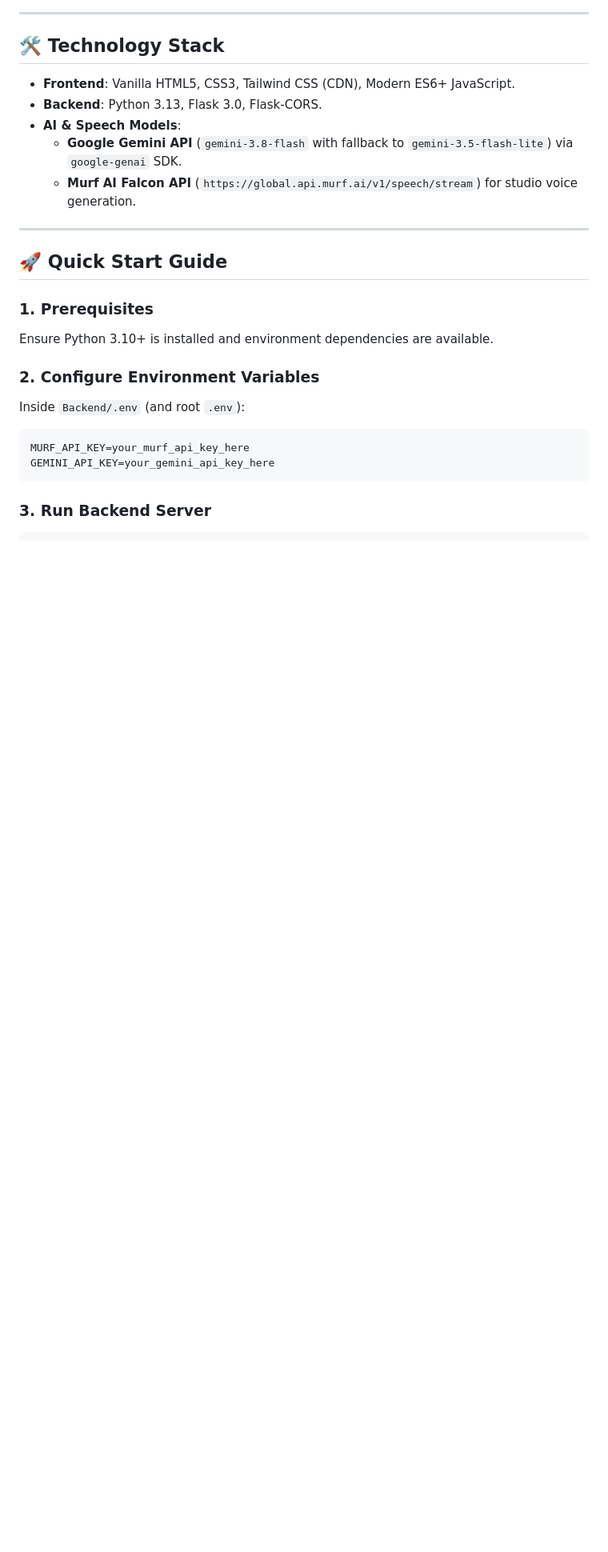
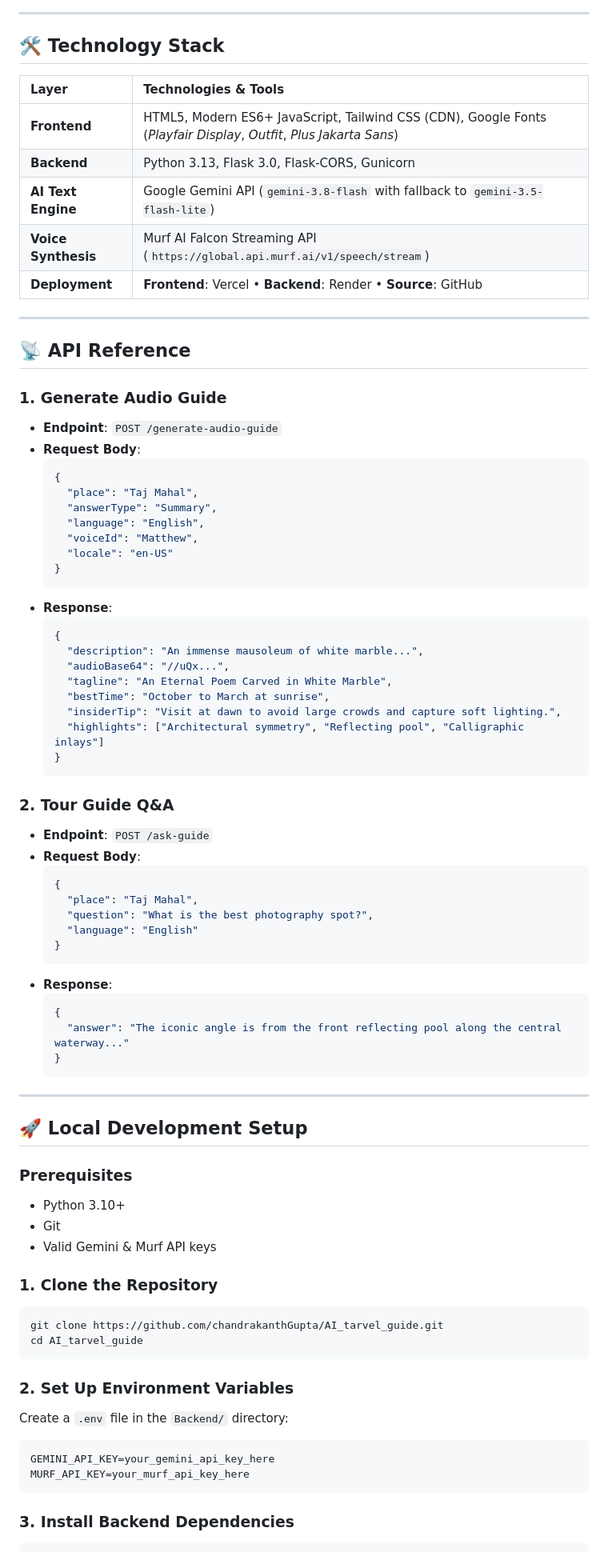
Before and after one commit to chandrakanthGupta/AI_tarvel_guide, a Markdown page: README.md, the part around one of its changes. Shown at 80% size. Rendered like a GitHub page; blank space fills up the shorter version.

Commit message:
docs: add comprehensive liquid glassmorphism README with live links and architecture

````diff
--- a/README.md
+++ b/README.md
@@ -38,25 +86,80 @@
 
 ## 🛠️ Technology Stack
 
-- **Frontend**: Vanilla HTML5, CSS3, Tailwind CSS (CDN), Modern ES6+ JavaScript.
-- **Backend**: Python 3.13, Flask 3.0, Flask-CORS.
-- **AI & Speech Models**:
-  - **Google Gemini API** (`gemini-3.8-flash` with fallback to `gemini-3.5-flash-lite`) via `google-genai` SDK.
-  - **Murf AI Falcon API** (`https://global.api.murf.ai/v1/speech/stream`) for studio voice generation.
+| Layer | Technologies & Tools |
+| :--- | :--- |
+| **Frontend** | HTML5, Modern ES6+ JavaScript, Tailwind CSS (CDN), Google Fonts (*Playfair Display*, *Outfit*, *Plus Jakarta Sans*) |
+| **Backend** | Python 3.13, Flask 3.0, Flask-CORS, Gunicorn |
+| **AI Text Engine** | Google Gemini API (`gemini-3.8-flash` with fallback to `gemini-3.5-flash-lite`) |
+| **Voice Synthesis** | Murf AI Falcon Streaming API (`https://global.api.murf.ai/v1/speech/stream`) |
+| **Deployment** | **Frontend**: Vercel • **Backend**: Render • **Source**: GitHub |
 
 ---
 
-## 🚀 Quick Start Guide
+## 📡 API Reference
 
-### 1. Prerequisites
-Ensure Python 3.10+ is installed and environment dependencies are available.
+### 1. Generate Audio Guide
+* **Endpoint**: `POST /generate-audio-guide`
+* **Request Body**:
+  ```json
+  {
+    "place": "Taj Mahal",
+    "answerType": "Summary",
+    "language": "English",
+    "voiceId": "Matthew",
+    "locale": "en-US"
+  }
+  ```
+* **Response**:
+  ```json
+  {
+    "description": "An immense mausoleum of white marble...",
+    "audioBase64": "//uQx...",
+    "tagline": "An Eternal Poem Carved in White Marble",
+    "bestTime": "October to March at sunrise",
+    "insiderTip": "Visit at dawn to avoid large crowds and capture soft lighting.",
+    "highlights": ["Architectural symmetry", "Reflecting pool", "Calligraphic inlays"]
+  }
+  ```
 
-### 2. Configure Environment Variables
-Inside `Backend/.env` (and root `.env`):
-```env
-MURF_API_KEY=your_murf_api_key_here
-GEMINI_API_KEY=your_gemini_api_key_here
+### 2. Tour Guide Q&A
+* **Endpoint**: `POST /ask-guide`
+* **Request Body**:
+  ```json
+  {
+    "place": "Taj Mahal",
+    "question": "What is the best photography spot?",
+    "language": "English"
+  }
+  ```
+* **Response**:
+  ```json
+  {
+    "answer": "The iconic angle is from the front reflecting pool along the central waterway..."
+  }
+  ```
+
+---
+
+## 🚀 Local Development Setup
+
+### Prerequisites
+* Python 3.10+
+* Git
+* Valid Gemini & Murf API keys
+
+### 1. Clone the Repository
+```bash
+git clone https://github.com/chandrakanthGupta/AI_tarvel_guide.git
+cd AI_tarvel_guide
 ```
 
-### 3. Run Backend Server
+### 2. Set Up Environment Variables
+Create a `.env` file in the `Backend/` directory:
+```env
+GEMINI_API_KEY=your_gemini_api_key_here
+MURF_API_KEY=your_murf_api_key_here
+```
+
+### 3. Install Backend Dependencies
 ```bash
````
Also changed, not shown: other parts of README.md (+111 -38 lines).
